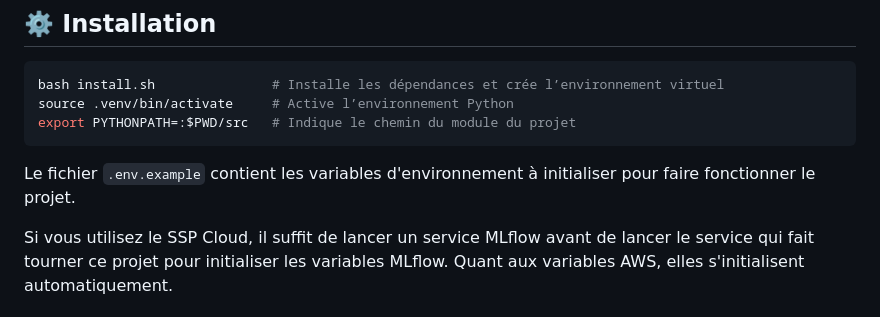
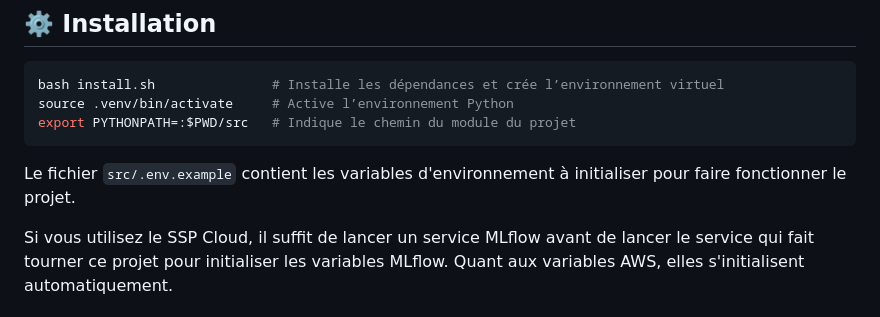
Before and after one commit to raeell/SoftDTWForEcon, a Markdown page: README.md, the part around the change. Rendered like a GitHub page.

Commit message:
minor fix .env.example path README

````diff
--- a/README.md
+++ b/README.md
@@ -26,7 +26,7 @@ source .venv/bin/activate     # Active l’environnement Python
 export PYTHONPATH=:$PWD/src   # Indique le chemin du module du projet
 ```
 
-Le fichier `.env.example` contient les variables d'environnement à initialiser pour faire fonctionner le projet.
+Le fichier `src/.env.example` contient les variables d'environnement à initialiser pour faire fonctionner le projet.
 
 Si vous utilisez le SSP Cloud, il suffit de lancer un service MLflow avant de lancer le service qui fait tourner ce projet pour initialiser les variables MLflow. Quant aux variables AWS, elles s'initialisent automatiquement.
 
````
